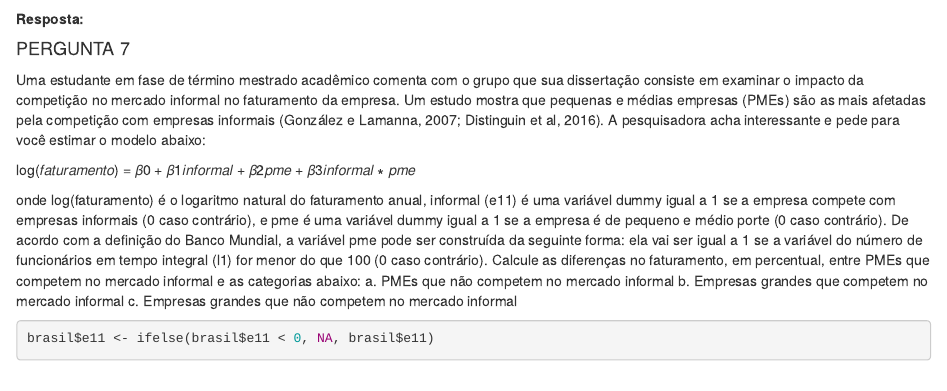
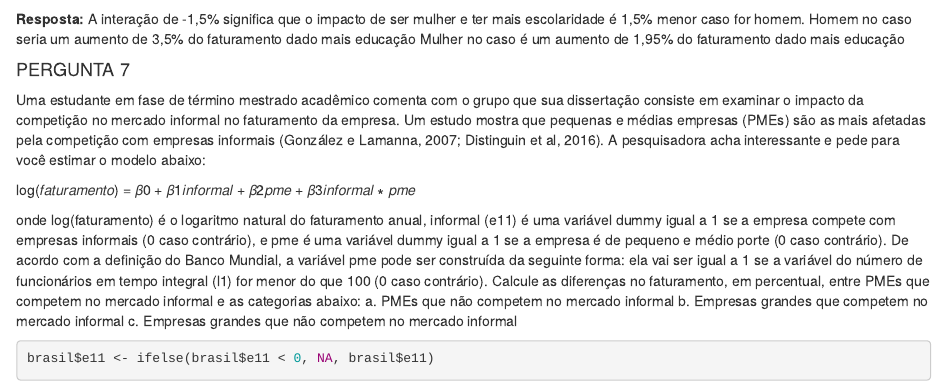
Before and after one commit to monimazz/Modelos_Regressao, an R Markdown document (Tutorial2_Aula3.Rmd): the page in a window 1100 px wide, from 4730 px down. Rendered offline with R 4.5, knitr and Pandoc, with nearby package versions; some code elsewhere in the file could not run offline.

Commit message:
Update Tutorial2_Aula3.Rmd

````diff
--- a/Tutorial2_Aula3.Rmd
+++ b/Tutorial2_Aula3.Rmd
@@ -192,7 +192,9 @@ summary(mqo3)
 ```
 
 **Resposta:**
-
+A interação de -1,5% significa que o impacto de ser mulher e ter mais escolaridade é 1,5% menor caso for homem.
+Homem no caso seria um aumento de 3,5% do faturamento dado mais educação
+Mulher no caso é um aumento de 1,95% do faturamento dado mais educação
 
 #### PERGUNTA 7
 Uma estudante em fase de término mestrado acadêmico comenta com o grupo
````
